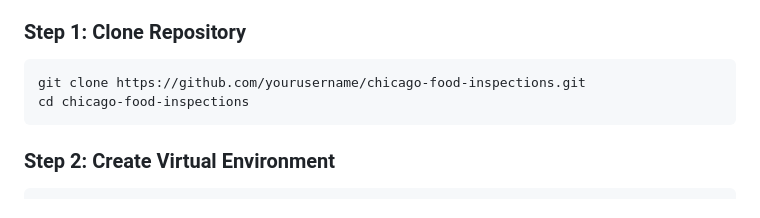
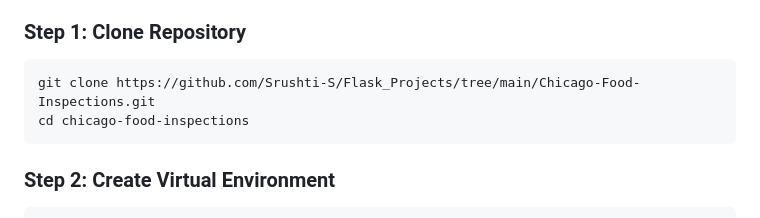
Before and after one commit to Srushti-S/Flask_Projects, a Markdown page: Chicago Food Facility Inspections/Readme.md, the part around the change. Drawn GitHub-style.

````diff
--- a/Chicago Food Facility Inspections/Readme.md
+++ b/Chicago Food Facility Inspections/Readme.md
@@ -48,7 +48,7 @@ This web application provides an intuitive interface for browsing, searching, an
 ### Step 1: Clone Repository
 
 ```bash
-git clone https://github.com/yourusername/chicago-food-inspections.git
+git clone https://github.com/Srushti-S/Flask_Projects/tree/main/Chicago-Food-Inspections.git
 cd chicago-food-inspections
 ```
 
````
